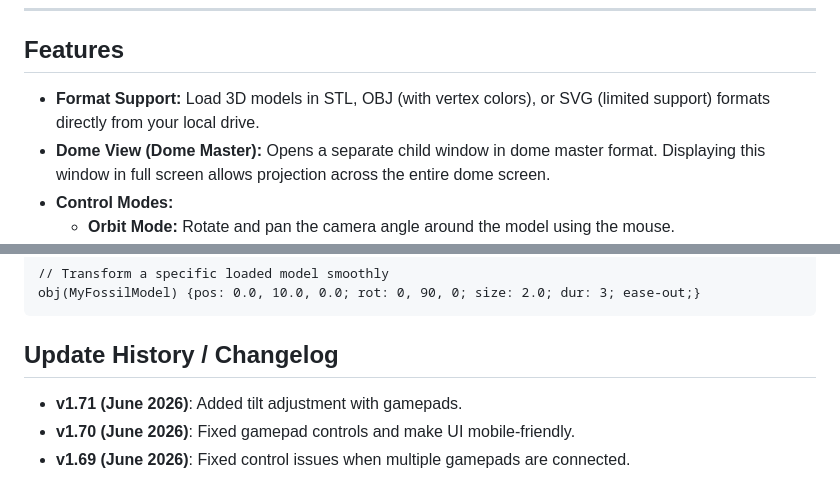
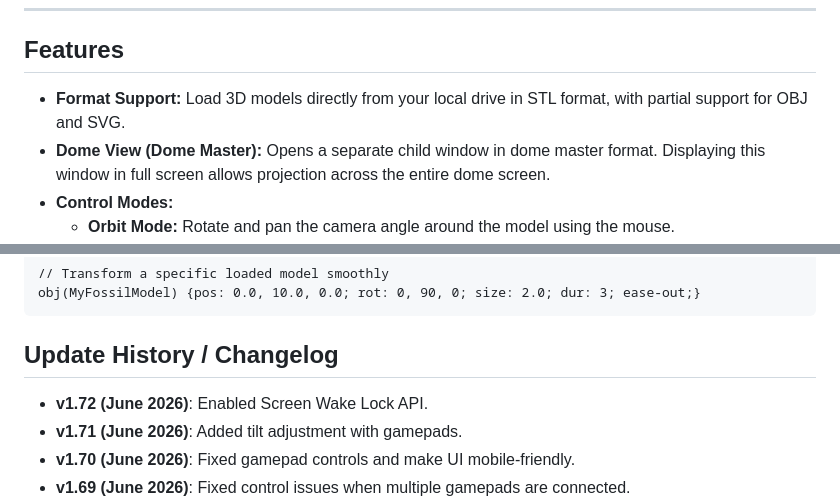
Before and after one commit to tasukuyoshioka/hoshizuna, a Markdown page: README.md, 2 parts joined by grey strips. GitHub-like rendering.

````diff
--- a/README.md
+++ b/README.md
@@ -8,7 +8,7 @@ A lightweight, browser-based 3D model viewer designed for projecting 3D models i
 
 ## Features
 
-- **Format Support:** Load 3D models in STL, OBJ (with vertex colors), or SVG (limited support) formats directly from your local drive.
+- **Format Support:** Load 3D models directly from your local drive in STL format, with partial support for OBJ and SVG.
 - **Dome View (Dome Master):** Opens a separate child window in dome master format. Displaying this window in full screen allows projection across the entire dome screen.
 - **Control Modes:**
   - **Orbit Mode:** Rotate and pan the camera angle around the model using the mouse.
@@ -45,6 +45,7 @@ obj(MyFossilModel) {pos: 0.0, 10.0, 0.0; rot: 0, 90, 0; size: 2.0; dur: 3; ease-
 ```
 
 ## Update History / Changelog
+- **v1.72 (June 2026)**: Enabled Screen Wake Lock API.
 - **v1.71 (June 2026)**: Added tilt adjustment with gamepads.
 - **v1.70 (June 2026)**: Fixed gamepad controls and make UI mobile-friendly.
 - **v1.69 (June 2026)**: Fixed control issues when multiple gamepads are connected.
````
